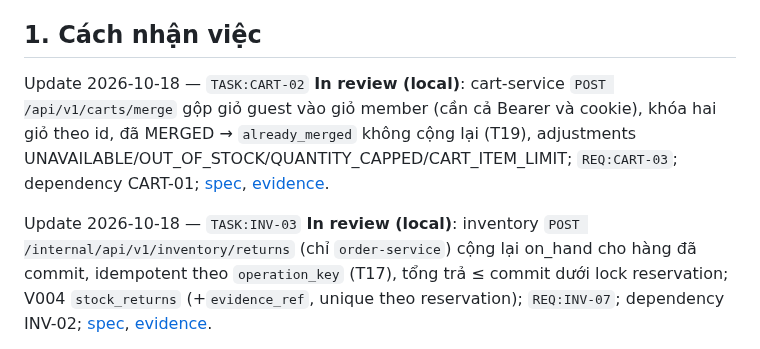
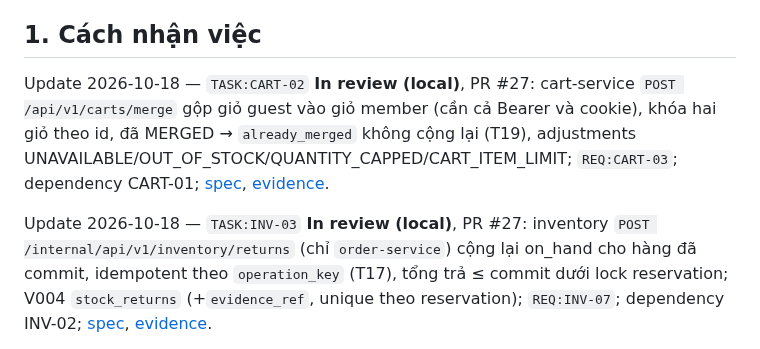
Before and after one commit to trunghieunef/fashion-ecommerce-platform, a Markdown page: docs/delivery/10_backlog.md, the part around the change. Drawn GitHub-style.

```diff
--- a/docs/delivery/10_backlog.md
+++ b/docs/delivery/10_backlog.md
@@ -4,12 +4,12 @@ B1 · 2026-09-19 · Work package mặc định: **Planned; Assignee TBD; Reviewe
 
 ## 1. Cách nhận việc
 
-Update 2026-10-18 — `TASK:CART-02` **In review (local)**: cart-service `POST /api/v1/carts/merge` gộp giỏ guest vào giỏ
+Update 2026-10-18 — `TASK:CART-02` **In review (local)**, PR #27: cart-service `POST /api/v1/carts/merge` gộp giỏ guest vào giỏ
 member (cần cả Bearer và cookie), khóa hai giỏ theo id, đã MERGED → `already_merged` không cộng lại (T19), adjustments
 UNAVAILABLE/OUT_OF_STOCK/QUANTITY_CAPPED/CART_ITEM_LIMIT; `REQ:CART-03`; dependency CART-01;
 [spec](../superpowers/specs/2026-10-18-cart-02-merge-design.md), [evidence](../evidence/cart-02-local-2026-10-18.md).
 
-Update 2026-10-18 — `TASK:INV-03` **In review (local)**: inventory `POST /internal/api/v1/inventory/returns` (chỉ
+Update 2026-10-18 — `TASK:INV-03` **In review (local)**, PR #27: inventory `POST /internal/api/v1/inventory/returns` (chỉ
 `order-service`) cộng lại on_hand cho hàng đã commit, idempotent theo `operation_key` (T17), tổng trả ≤ commit dưới lock
 reservation; V004 `stock_returns` (+`evidence_ref`, unique theo reservation); `REQ:INV-07`; dependency INV-02;
 [spec](../superpowers/specs/2026-10-18-inv-03-returns-design.md), [evidence](../evidence/inv-03-local-2026-10-18.md).
```
Also changed, not shown: docs/evidence/cart-02-local-2026-10-18.md (+1 -1 lines), docs/evidence/inv-03-local-2026-10-18.md (+1 -1 lines).
